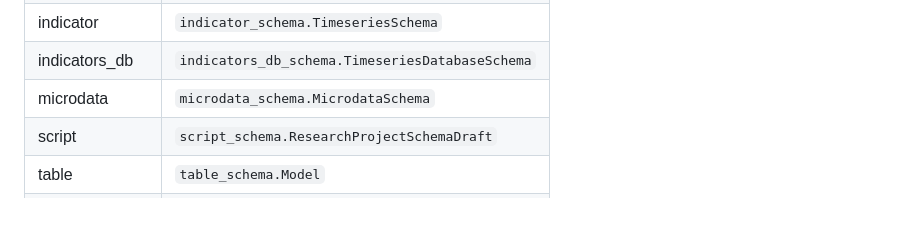
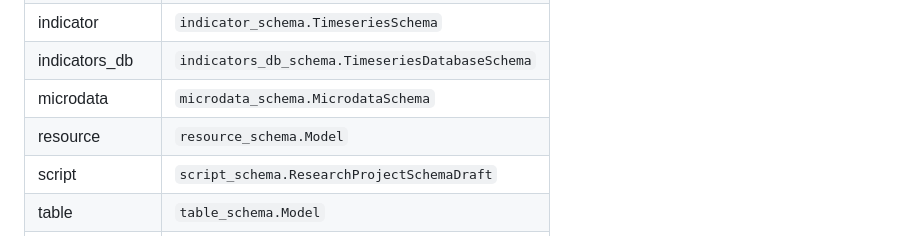
Before and after one commit to worldbank/metadata-schemas, a Markdown page: README.md, the part around the change. Rendered like a GitHub page; blank space fills up the shorter version.

Commit message:
include resource

```diff
--- a/README.md
+++ b/README.md
@@ -35,7 +35,8 @@ There are metadata objects for each of the following metadata types:
 | geospatial       | `geospatial_schema.GeospatialSchema`            |
 | indicator        | `indicator_schema.TimeseriesSchema`             |
 | indicators_db    | `indicators_db_schema.TimeseriesDatabaseSchema` |
-| microdata           | `microdata_schema.MicrodataSchema`           |
+| microdata        | `microdata_schema.MicrodataSchema`              |
+|resource          |`resource_schema.Model`                          |
 | script           | `script_schema.ResearchProjectSchemaDraft`      |
 | table            | `table_schema.Model`                            |
 | video            | `video_schema.Model`                            |
```
